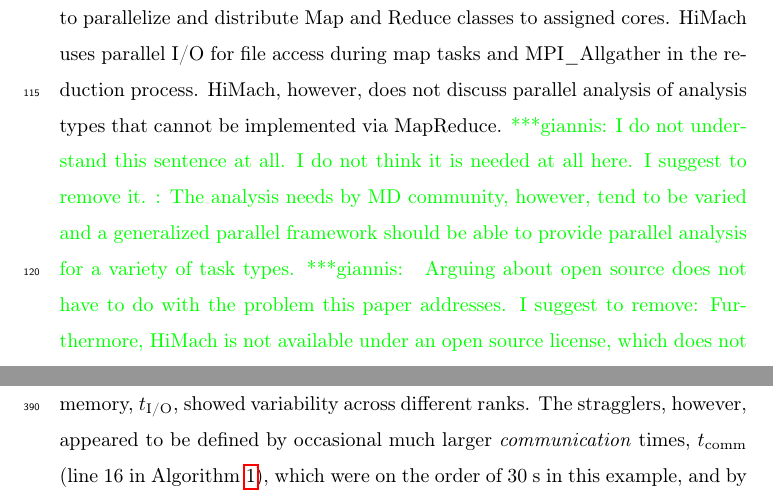
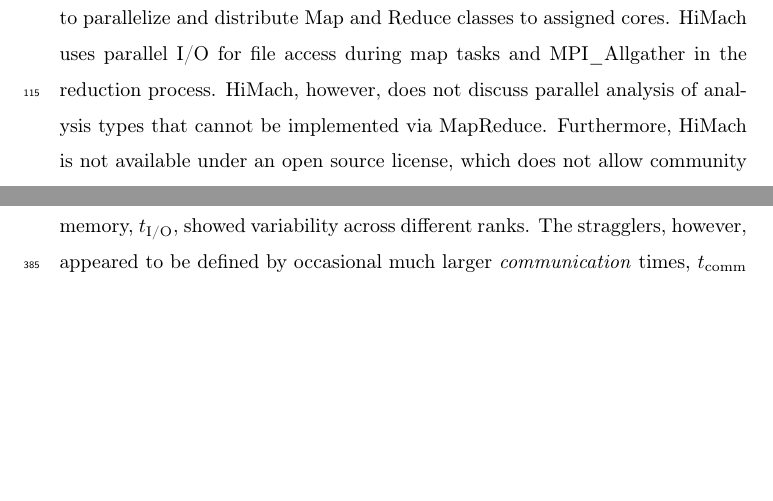
Before and after one commit to hpcanalytics/paper-hpc-py-parallel-mdanalysis, a LaTeX paper (main.tex, which reads background.tex): two parts of pages 6 and 18 of 44 before the commit and two parts of pages 6 and 17 of 44 after it, joined at a grey line, cut so that both start at the same text, the shorter picture padded with empty space. Compiled offline with pdfLaTeX.

Commit message:
Removing the notes

```diff
--- a/background.tex
+++ b/background.tex
@@ -28,9 +28,7 @@ HiMach~\cite{himach-2008} introduces scalable and flexible parallel Python frame
 HiMach's runtime is responsible to parallelize and distribute Map and Reduce classes to assigned cores.
 HiMach uses parallel I/O for file access during map tasks and \text{MPI\_Allgather} in the reduction process.
 HiMach, however, does not discuss parallel analysis of analysis types that cannot be implemented via MapReduce.
-\gpnote{I do not understand this sentence at all. I do not think it is needed at all here. I suggest to remove it. :
-The analysis needs by MD community, however, tend to be varied and a generalized parallel framework should be able to provide parallel analysis for a variety of task types.}
-\gpnote{ Arguing about open source does not have to do with the problem this paper addresses. I suggest to remove: Furthermore, HiMach is not available under an open source license, which does not allow community contributions and continuous integration with state-of-the-art methods.}
+Furthermore, HiMach is not available under an open source license, which does not allow community contributions and continuous integration with state-of-the-art methods.
 
 Wu et. al.~\cite{Wu_et.al} present a scalable parallel framework for distributed-memory post-simulation data analysis.
 This work consists of an interface that allows a user to write analysis programs sequentially, and the machinery that ensures these programs execute in parallel automatically.
```
